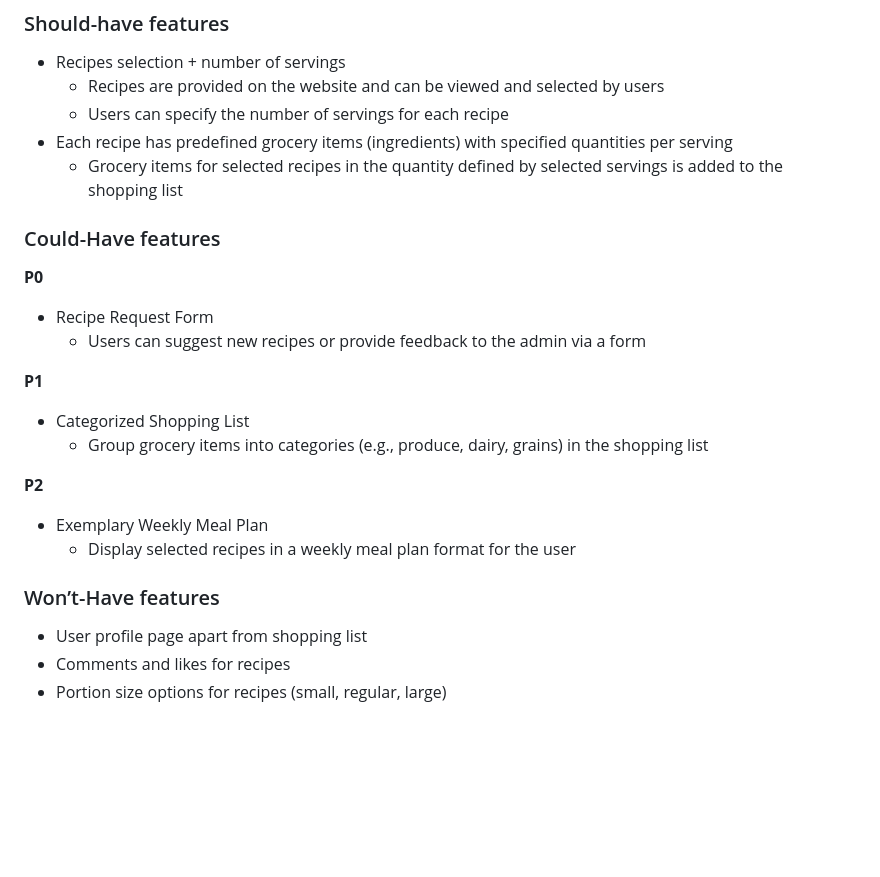
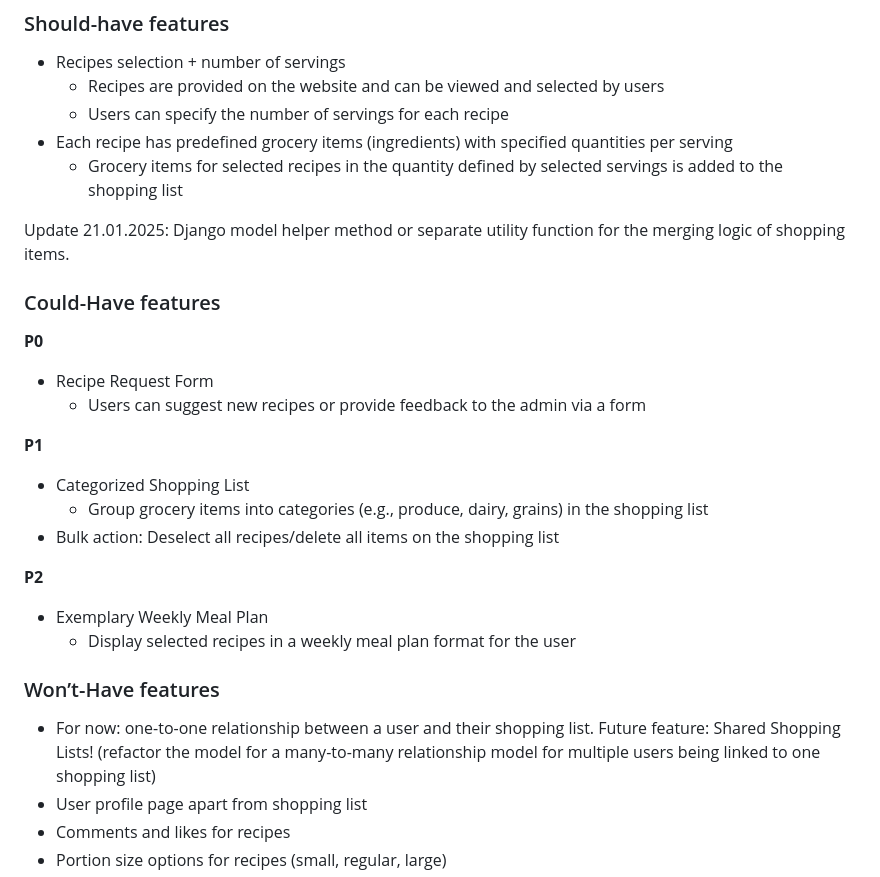
Before and after one commit to nathiedeheyl/pp4_smart-prep, a Markdown page: README.md, the part around the change printed below. GitHub-like rendering; blank space fills up the shorter version.

```diff
--- a/README.md
+++ b/README.md
@@ -19,6 +19,9 @@
 - Each recipe has predefined grocery items (ingredients) with specified quantities per serving
   - Grocery items for selected recipes in the quantity defined by selected servings is added to the shopping list
 
+Update 21.01.2025:
+Django model helper method or separate utility function for the merging logic of shopping items.
+
 ### Could-Have features
 
 **P0**
@@ -28,6 +31,7 @@
 **P1**
 - Categorized Shopping List
   - Group grocery items into categories (e.g., produce, dairy, grains) in the shopping list
+- Bulk action: Deselect all recipes/delete all items on the shopping list
 
 **P2**
 - Exemplary Weekly Meal Plan
@@ -35,7 +39,7 @@
 
 ### Won’t-Have features
 
-
+- For now: one-to-one relationship between a user and their shopping list. Future feature: Shared Shopping Lists! (refactor the model for a many-to-many relationship model for multiple users being linked to one shopping list)
 - User profile page apart from shopping list
 - Comments and likes for recipes
 - Portion size options for recipes (small, regular, large)
```
Also changed, not shown: other parts of README.md (+16 -0 lines), assets/images/ShoppingListERD.png (added).
